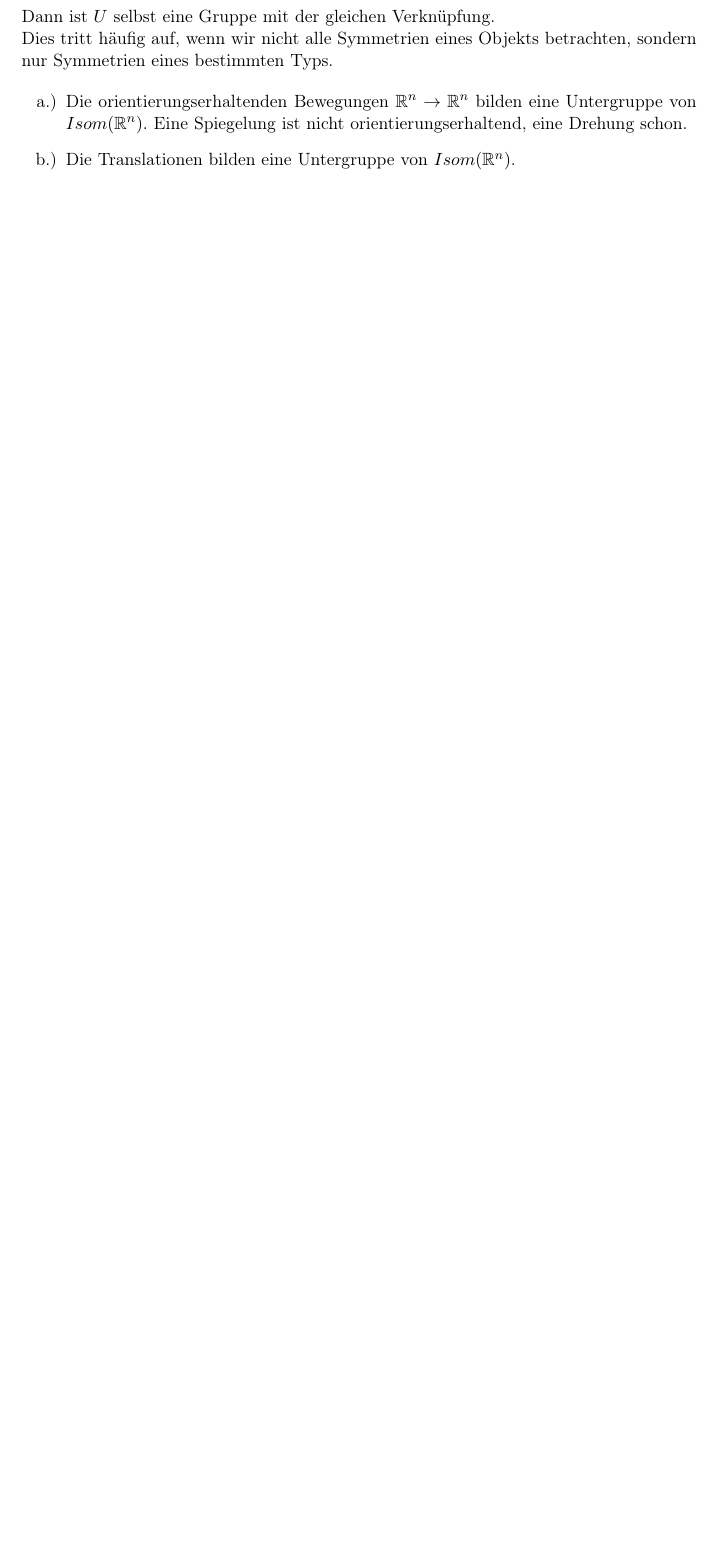
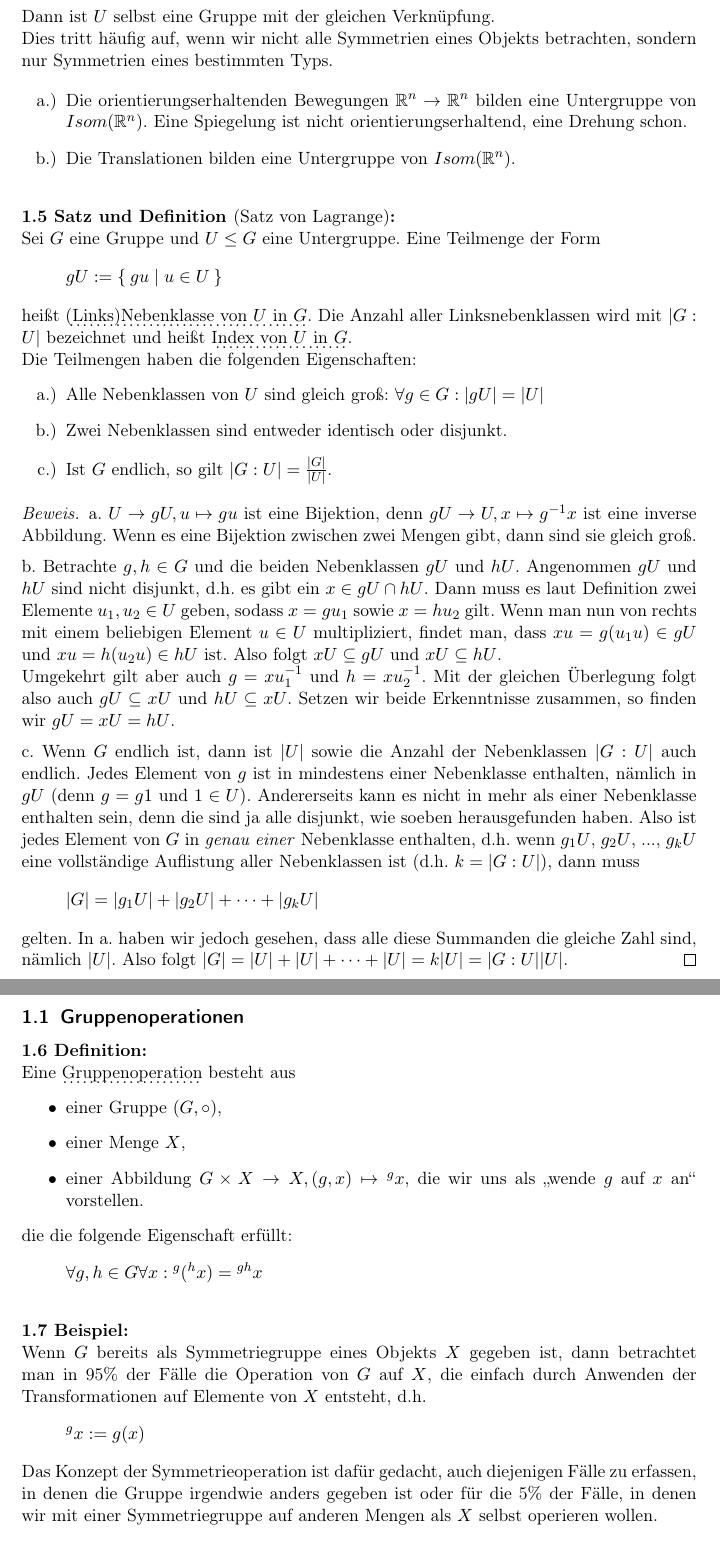
Before and after one commit to JHahnHRO/Kristallographie, a LaTeX document (kristallographie_skript.tex, which reads gruppenoperationen.tex, gruppentheorie.tex): part of page 4 of 6 before the commit and two parts of pages 4 and 5 of 9 after it, the two joined at a grey line, cut so that both start at the same text, the shorter picture padded with empty space. Compiled offline with pdfLaTeX; a LaTeX package or settings file that is missing is left out.

Commit message:
Abschnitt über Gruppenoperationen eingefügt

```diff
--- /dev/null
+++ b/gruppenoperationen.tex
@@ -0,0 +1,20 @@
+\begin{definition}
+Eine \udot{Gruppenoperation} besteht aus
+\begin{itemize}
+\item einer Gruppe $(G,\circ)$,
+\item einer Menge $X$,
+\item einer Abbildung $G\times X\to X, (g,x)\mapsto{^g x}$, die wir uns als \enquote{wende $g$ auf $x$ an} vorstellen.
+\end{itemize}
+die die folgende Eigenschaft erfüllt:
+\[\forall g,h\in G \forall x: {^g(^h x)} = {^{gh}x}\]
+\end{definition}
+
+\begin{example}
+Wenn $G$ bereits als Symmetriegruppe eines Objekts $X$ gegeben ist, dann betrachtet man in 95\% der Fälle die Operation von $G$ auf $X$, die einfach durch Anwenden der Transformationen auf Elemente von $X$ entsteht, d.h.
+\[{^g x} := g(x)\]
+
+Das Konzept der Symmetrieoperation ist dafür gedacht, auch diejenigen Fälle zu erfassen, in denen die Gruppe irgendwie anders gegeben ist oder für die 5\% der Fälle, in denen wir mit einer Symmetriegruppe auf anderen Mengen als $X$ selbst operieren wollen.
+\end{example}
+
+\begin{example}
+Die Gruppe aller starren Bewegungen $Isom(\IR^n)$ operiert nicht nur auf $\IR^n$, d.h. der Menge aller Punkte im $n$-dimensionalen Raum, sondern auch auf vielen abgeleiteten Mengen, z.B. der Menge aller Geraden, der Menge aller Ebenen, der Menge aller Kreise, der Menge aller Kombinationen $(p,G)$ aus einem Punkt und einer Geraden, der Menge aller Kombinationen $(K_1,\ldots,K_5, p_1,\ldots,p_{17}, E_1,E_2,E_3)$ aus fünf Kreisen, siebzehn Punkten und drei Ebenen, uvm.
--- a/gruppentheorie.tex
+++ b/gruppentheorie.tex
@@ -81,3 +81,29 @@ Dies tritt häufig auf, wenn wir nicht alle Symmetrien eines Objekts betrachten,
 \item Die Translationen bilden eine Untergruppe von $Isom(\IR^n)$.
 \end{enumerate}
 \end{example}
+
+\begin{theoremdef}[Satz von Lagrange]
+Sei $G$ eine Gruppe und $U\leq G$ eine Untergruppe. Eine Teilmenge der Form
+\[gU := \Set{gu | u\in U}\]
+heißt \udot{(Links)Nebenklasse von $U$ in $G$}. Die Anzahl aller Linksnebenklassen wird mit $\abs{G:U}$ bezeichnet und heißt \udot{Index von $U$ in $G$}.
+
+Die Teilmengen haben die folgenden Eigenschaften:
+\begin{enumerate}
+\item Alle Nebenklassen von $U$ sind gleich groß: $\forall g\in G: \abs{gU} = \abs{U}$
+\item Zwei Nebenklassen sind entweder identisch oder disjunkt.
+\item Ist $G$ endlich, so gilt $\abs{G:U} = \frac{\abs{G}}{\abs{U}}$.
+\end{enumerate}
+\end{theoremdef}
+\begin{proof}
+a. $U\to gU, u\mapsto gu$ ist eine Bijektion, denn $gU\to U, x\mapsto g^{-1} x$ ist eine inverse Abbildung. Wenn es eine Bijektion zwischen zwei Mengen gibt, dann sind sie gleich groß.
+
+\medbreak
+b. Betrachte $g,h\in G$ und die beiden Nebenklassen $gU$ und $hU$. Angenommen $gU$ und $hU$ sind nicht disjunkt, d.h. es gibt ein $x\in gU\cap hU$. Dann muss es laut Definition zwei Elemente $u_1,u_2\in U$ geben, sodass $x=gu_1$ sowie $x=hu_2$ gilt. Wenn man nun von rechts mit einem beliebigen Element $u\in U$ multipliziert, findet man, dass $xu = g(u_1 u)\in gU$ und $xu=h(u_2 u)\in hU$ ist. Also folgt $xU\subseteq gU$ und $xU\subseteq hU$.
+
+Umgekehrt gilt aber auch $g=xu_1^{-1}$ und $h=xu_2^{-1}$. Mit der gleichen Überlegung folgt also auch $gU\subseteq xU$ und $hU\subseteq xU$. Setzen wir beide Erkenntnisse zusammen, so finden wir $gU=xU=hU$.
+
+\medbreak
+c. Wenn $G$ endlich ist, dann ist $\abs{U}$ sowie die Anzahl der Nebenklassen $\abs{G:U}$ auch endlich. Jedes Element von $g$ ist in mindestens einer Nebenklasse enthalten, nämlich in $gU$ (denn $g=g1$ und $1\in U$). Andererseits kann es nicht in mehr als einer Nebenklasse enthalten sein, denn die sind ja alle disjunkt, wie soeben herausgefunden haben. Also ist jedes Element von $G$ in \emph{genau einer} Nebenklasse enthalten, d.h. wenn $g_1 U$, $g_2 U$, ..., $g_k U$ eine vollständige Auflistung aller Nebenklassen ist (d.h. $k=\abs{G:U})$, dann muss
+\[\abs{G} = \abs{g_1 U} + \abs{g_2 U} + \cdots + \abs{g_k U}\]
+gelten. In a. haben wir jedoch gesehen, dass alle diese Summanden die gleiche Zahl sind, nämlich $\abs{U}$. Also folgt $\abs{G}=\abs{U}+\abs{U}+\cdots+\abs{U} = k\abs{U} = \abs{G:U}\abs{U}$.
+\end{proof}
--- a/kristallographie_skript.tex
+++ b/kristallographie_skript.tex
@@ -12,6 +12,8 @@
 
 \section{Gruppentheorie}
 \input{gruppentheorie.tex}
+\subsection{Gruppenoperationen}
+\input{gruppenoperationen.tex}
 
 \pagebreak
 \section{Kristalle}
```
Also changed, not shown: kristallographie_skript.pdf, gruppenoperationen.tex (79 more changed lines), 1 other file.
